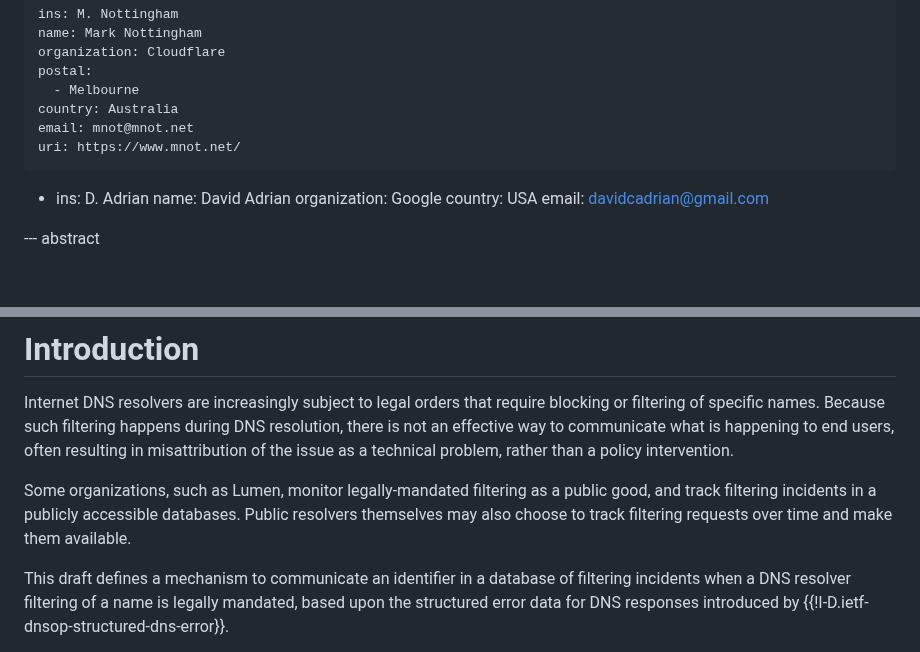
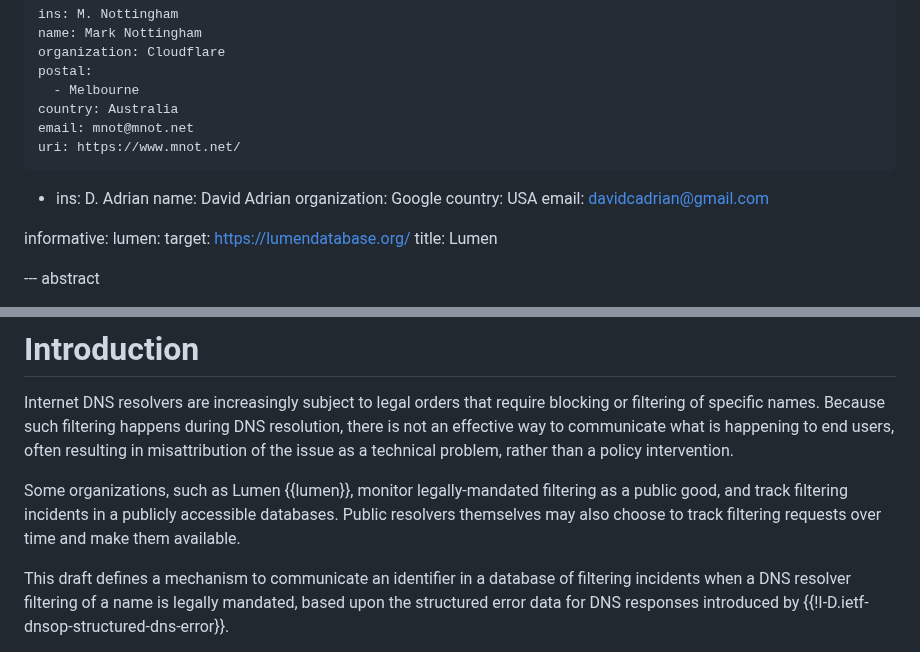
Before and after one commit to mnot/public-resolver-errors, a Markdown page: draft-nottingham-public-resolver-errors.md, 2 parts joined by grey strips. Drawn GitHub-style; blank space fills up the shorter version.

Commit message:
Add Lumen reference

```diff
--- a/draft-nottingham-public-resolver-errors.md
+++ b/draft-nottingham-public-resolver-errors.md
@@ -29,6 +29,11 @@ author:
     country: USA
     email: davidcadrian@gmail.com
 
+informative:
+  lumen:
+    target: https://lumendatabase.org/
+    title: Lumen
+
 --- abstract
 
 {{!I-D.ietf-dnsop-structured-dns-error}} introduces structured error data for DNS responses that have been filtered. This draft suggests additions to that mechanism that enable applications to convey the details of some filtering incidents by referencing entries in a database of incidents.
@@ -40,10 +45,10 @@ author:
 
 Internet DNS resolvers are increasingly subject to legal orders that require blocking or filtering of specific names. Because such filtering happens during DNS resolution, there is not an effective way to communicate what is happening to end users, often resulting in misattribution of the issue as a technical problem, rather than a policy intervention.
 
-Some organizations, such as Lumen, monitor legally-mandated filtering as a
-public good, and track filtering incidents in a publicly accessible databases.
-Public resolvers themselves may also choose to track filtering requests over
-time and make them available.
+Some organizations, such as Lumen {{lumen}}, monitor legally-mandated filtering
+as a public good, and track filtering incidents in a publicly accessible
+databases. Public resolvers themselves may also choose to track filtering
+requests over time and make them available.
 
 This draft defines a mechanism to communicate an identifier in a database of
 filtering incidents when a DNS resolver filtering of a name is legally mandated,
```
